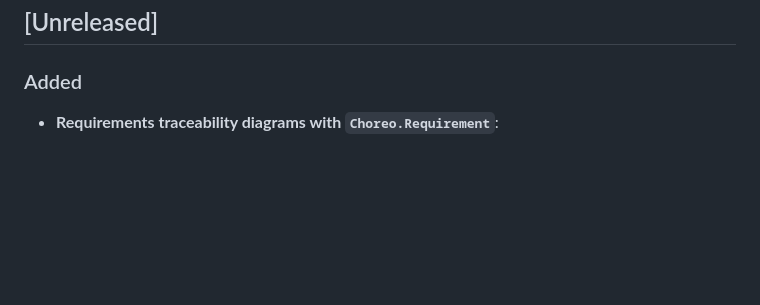
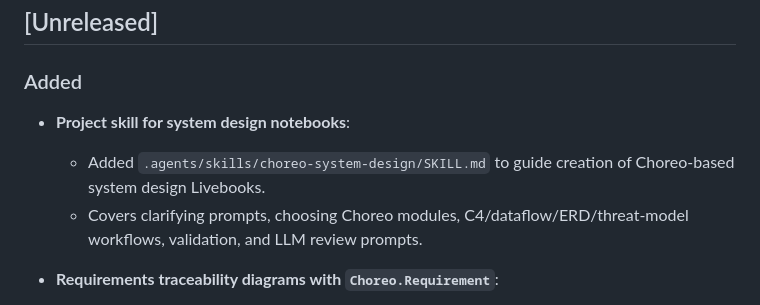
Before and after one commit to code-shoily/choreo, a Markdown page: CHANGELOG.md, the part around the change. Rendered like a GitHub page; blank space fills up the shorter version.

Commit message:
docs: add choreo-system-design skill and update changelog

```diff
--- a/CHANGELOG.md
+++ b/CHANGELOG.md
@@ -3,6 +3,10 @@
 ## [Unreleased]
 
 ### Added
+
+- **Project skill for system design notebooks**:
+  - Added `.agents/skills/choreo-system-design/SKILL.md` to guide creation of Choreo-based system design Livebooks.
+  - Covers clarifying prompts, choosing Choreo modules, C4/dataflow/ERD/threat-model workflows, validation, and LLM review prompts.
 
 - **Requirements traceability diagrams with `Choreo.Requirement`**:
   - Added `Choreo.Requirement` builder for requirements, components, tests, and stakeholders with `satisfies`, `verifies`, `refines`, `depends`, `traces`, `contains`, `derives`, and custom `relate` relationships.
```
Also changed, not shown: 1 other file.
